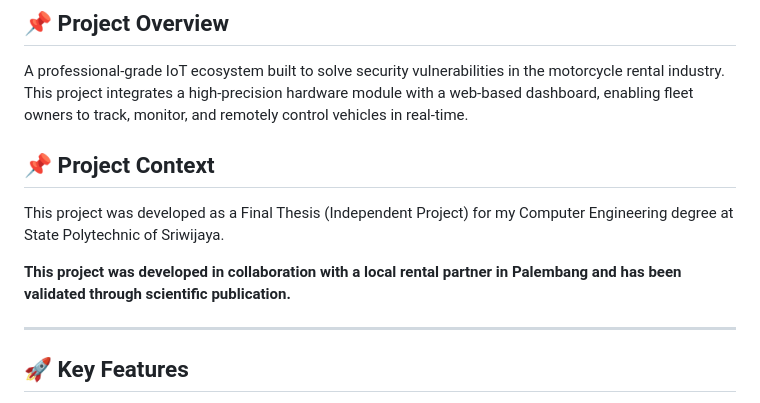
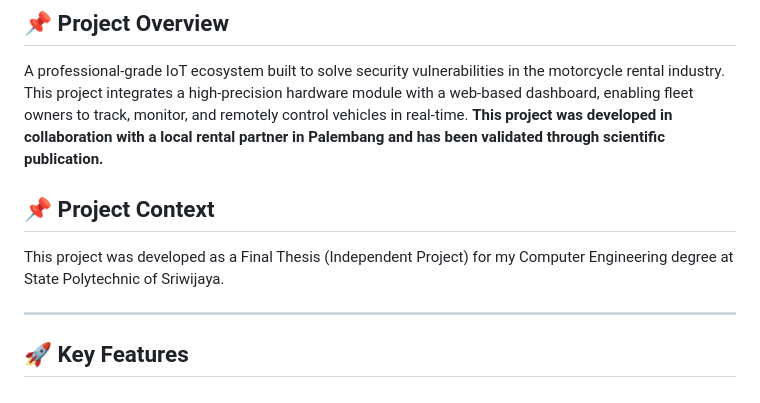
Before and after one commit to achmaddoli/Motorcycle-Rental-Monitoring-System, a Markdown page: README.md, the part around the change. GitHub-like rendering.

```diff
--- a/README.md
+++ b/README.md
@@ -8,11 +8,10 @@
 
 ## 📌 Project Overview
 A professional-grade IoT ecosystem built to solve security vulnerabilities in the motorcycle rental industry. This project integrates a high-precision hardware module with a web-based dashboard, enabling fleet owners to track, monitor, and remotely control vehicles in real-time.
+**This project was developed in collaboration with a local rental partner in Palembang and has been validated through scientific publication.**
 
 ## 📌 Project Context
 This project was developed as a Final Thesis (Independent Project) for my Computer Engineering degree at State Polytechnic of Sriwijaya.
-
-**This project was developed in collaboration with a local rental partner in Palembang and has been validated through scientific publication.**
 
 ---
 
```
